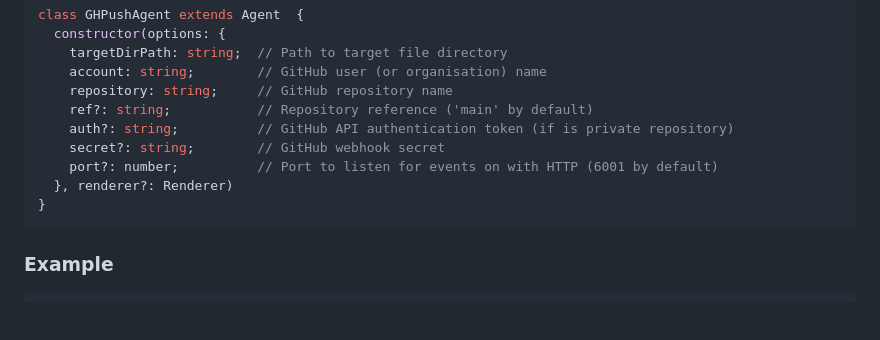
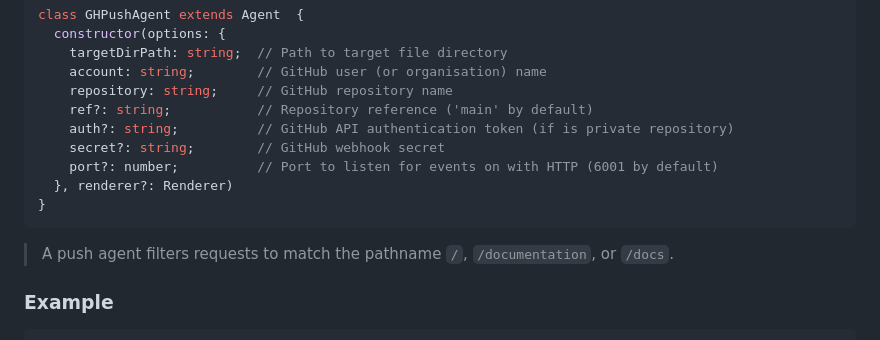
Before and after one commit to rapidjs-org/documenting, a Markdown page: README.md, the part around the change. Rendered like a GitHub page; blank space fills up the shorter version.

````diff
--- a/README.md
+++ b/README.md
@@ -202,6 +202,8 @@ class GHPushAgent extends Agent  {
 }
 ```
 
+> A push agent filters requests to match the pathname `/`, `/documentation`, or `/docs`.
+
 ### Example
 
 ``` js
````
